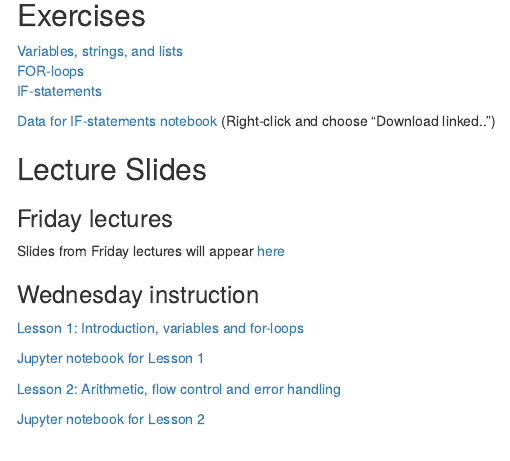
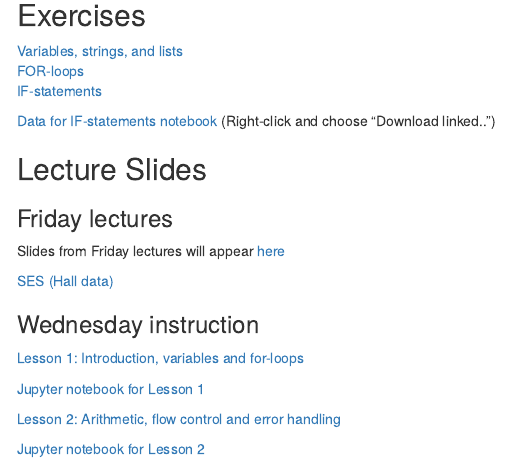
Before and after one commit to ethanweed/CLA_2019, an R Markdown document (index.Rmd): the page in a window 1100 px wide, from 4420 px down. The pictures show the output file index.html that the author committed with the source, opened offline; library style sheets and scripts come from the installed R packages; menus at the side of the page are left out.

Commit message:
added link to Hall SES analysis

```diff
--- a/index.Rmd
+++ b/index.Rmd
@@ -267,6 +267,8 @@ We will use the program CLAN to transcribe our own child data. Please [download
 
 Slides from Friday lectures will appear [here](https://drive.google.com/open?id=1ykMPh9z4xeugF4VvfOXScyPoSralq225)
 
+[SES (Hall data)](http://htmlpreview.github.com/?https://github.com/ethanweed/CLA_2019/blob/master/Coding/quick-SES-analysis-Hall.html)
+
 ### Wednesday instruction
 [Lesson 1: Introduction, variables and for-loops](https://ethanweed.github.io/CLA_2019/Coding/Wednesday%20Instruction/Lesson1.slides.html)
 
```
Also changed, not shown: index.html.
